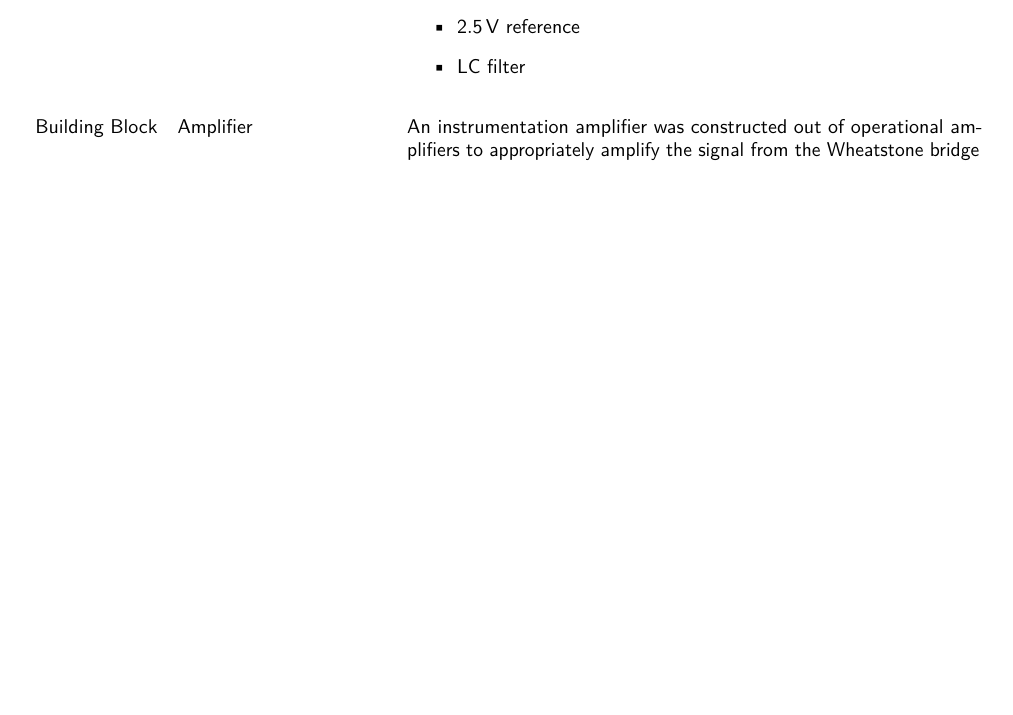
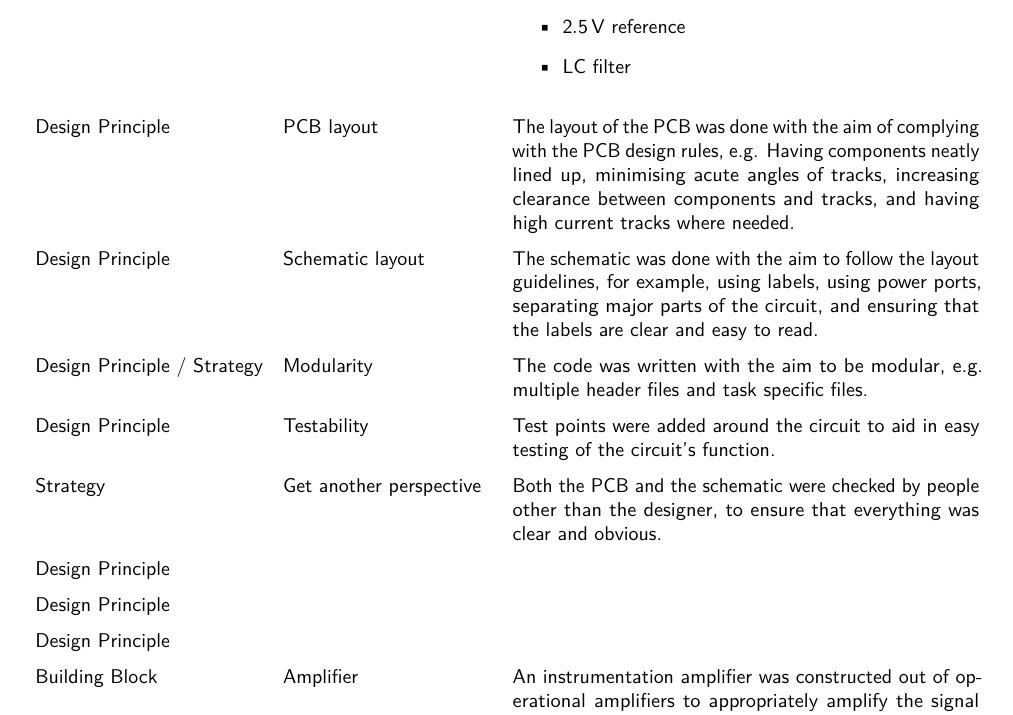
Before and after one commit to AlexStiles7869/HeadLight, a LaTeX document (report/TermThreeProject.tex): part of page 8 of 23 before the commit and part of page 24 of 24 after it, cut so that both start at the same text, the shorter picture padded with empty space. The pictures show the PDF file report/TermThreeProject.pdf that the author committed with the source.

Commit message:
Added more to the table

```diff
--- a/report/TermThreeProject.tex
+++ b/report/TermThreeProject.tex
@@ -203,6 +203,14 @@
                     \item \SI{2.5}{\volt} reference
                     \item LC filter
                 \end{itemize}  \\
+                Design Principle & PCB layout & The layout of the PCB was done with the aim of complying with the PCB design rules, e.g. Having components neatly lined up, minimising acute angles of tracks, increasing clearance between components and tracks, and having high current tracks where needed. \\
+                Design Principle & Schematic layout & The schematic was done with the aim to follow the layout guidelines, for example, using labels, using power ports, separating major parts of the circuit, and ensuring that the labels are clear and easy to read. \\
+                Design Principle / Strategy & Modularity & The code was written with the aim to be modular, e.g. multiple header files and task specific files. \\
+                Design Principle & Testability & Test points were added around the circuit to aid in easy testing of the circuit's function. \\
+                Strategy & Get another perspective & Both the PCB and the schematic were checked by people other than the designer, to ensure that everything was clear and obvious. \\
+                Design Principle &  &  \\
+                Design Principle &  &  \\
+                Design Principle &  &  \\
                 Building Block & Amplifier & An instrumentation amplifier was constructed out of operational amplifiers to appropriately amplify the signal from the Wheatstone bridge in the load cell. \\
                 Building Block & LC Filter & An LC filter was used to filter out noise from the load cell, and to not attenuate the signal. \\
                 Building Block & Buffer & A buffer was used to create a low impedance voltage reference. \\
```
Also changed, not shown: report/TermThreeProject.pdf, 5 other files.
